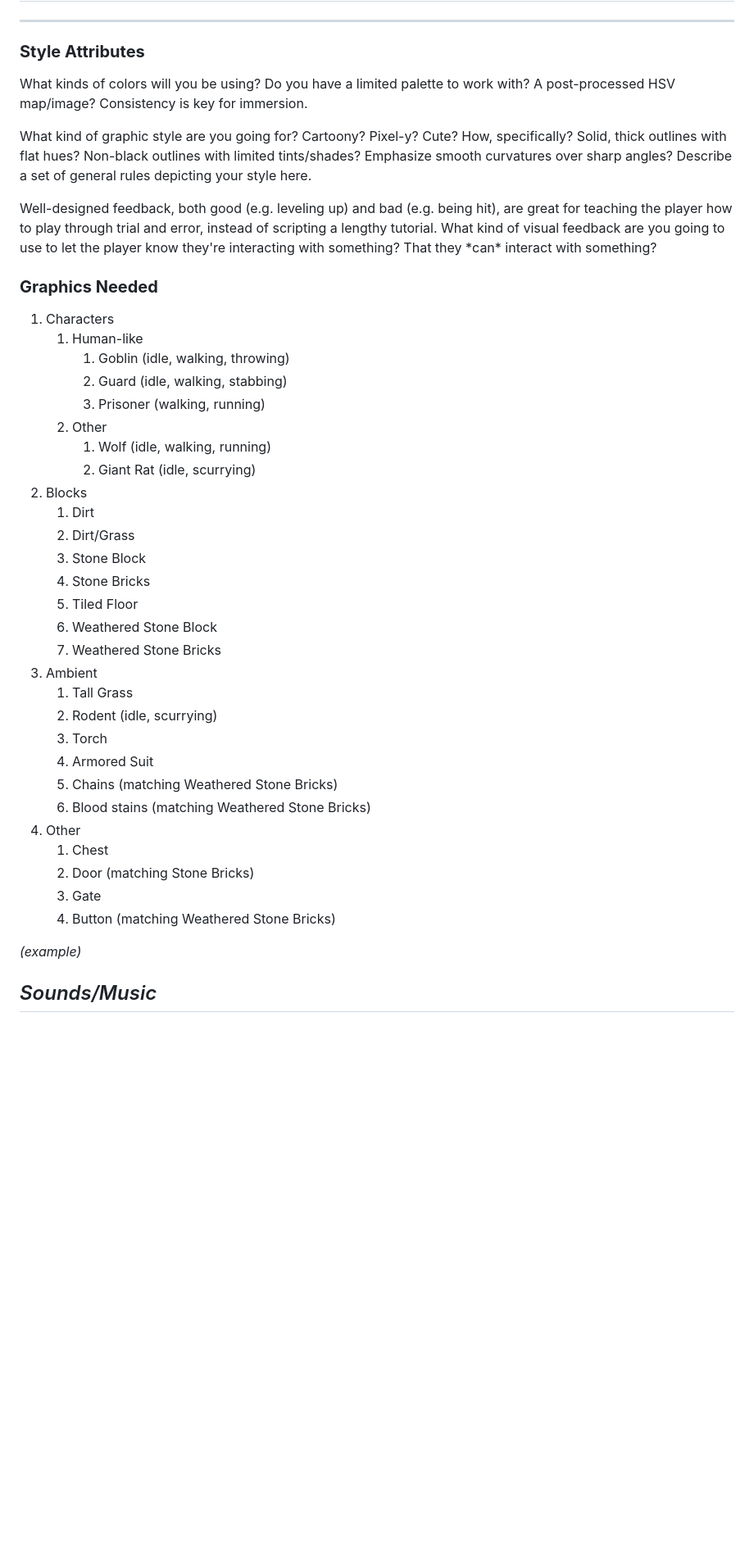
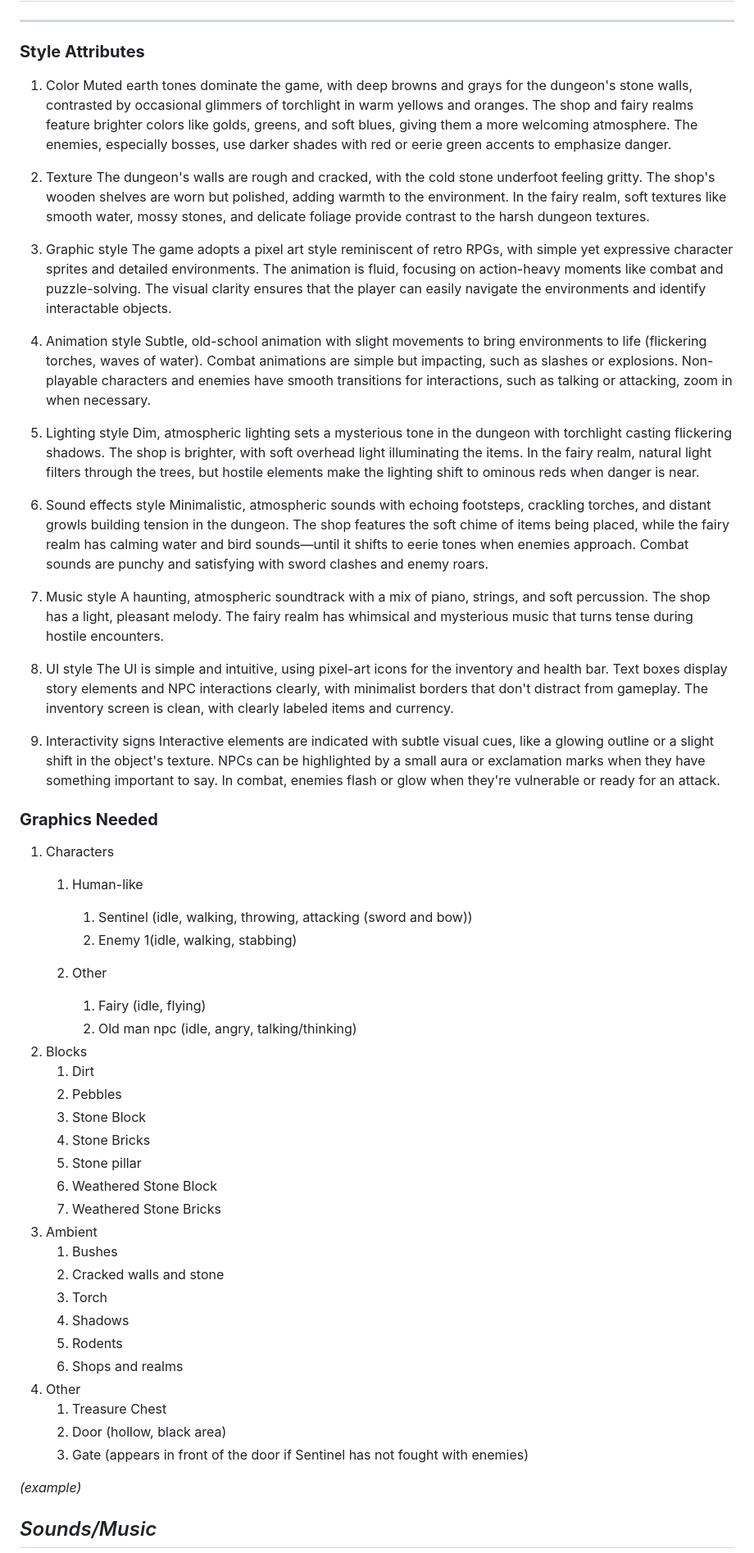
Before and after one commit to DanAG-Am/EquipoLink, a Markdown page: Videojuego/GDD_Template.md, the part around one of its changes. Shown at 82% size. GitHub-like rendering; blank space fills up the shorter version.

Commit message:
Updated the GDD. Put the information below the index and added mechanics, themes, screens, schedule and some graphics we will need

```diff
--- a/Videojuego/GDD_Template.md
+++ b/Videojuego/GDD_Template.md
@@ -274,43 +284,80 @@ _(example)_
 ---
 
 ### **Style Attributes**
+1. Color
+    Muted earth tones dominate the game, with deep browns and grays for the dungeon's stone walls, contrasted by occasional glimmers of torchlight in warm yellows and oranges.
+    The shop and fairy realms feature brighter colors like golds, greens, and soft blues, giving them a more welcoming atmosphere.
+    The enemies, especially bosses, use darker shades with red or eerie green accents to emphasize danger.
 
-What kinds of colors will you be using? Do you have a limited palette to work with? A post-processed HSV map/image? Consistency is key for immersion.
+2. Texture
+    The dungeon's walls are rough and cracked, with the cold stone underfoot feeling gritty.
+    The shop's wooden shelves are worn but polished, adding warmth to the environment.
+    In the fairy realm, soft textures like smooth water, mossy stones, and delicate foliage provide contrast to the harsh dungeon textures.
 
-What kind of graphic style are you going for? Cartoony? Pixel-y? Cute? How, specifically? Solid, thick outlines with flat hues? Non-black outlines with limited tints/shades? Emphasize smooth curvatures over sharp angles? Describe a set of general rules depicting your style here.
+3. Graphic style
+    The game adopts a pixel art style reminiscent of retro RPGs, with simple yet expressive character sprites and detailed environments.
+    The animation is fluid, focusing on action-heavy moments like combat and puzzle-solving.
+    The visual clarity ensures that the player can easily navigate the environments and identify interactable objects.
 
-Well-designed feedback, both good (e.g. leveling up) and bad (e.g. being hit), are great for teaching the player how to play through trial and error, instead of scripting a lengthy tutorial. What kind of visual feedback are you going to use to let the player know they&#39;re interacting with something? That they \*can\* interact with something?
+4. Animation style
+    Subtle, old-school animation with slight movements to bring environments to life (flickering torches, waves of water).
+    Combat animations are simple but impacting, such as slashes or explosions.
+    Non-playable characters and enemies have smooth transitions for interactions, such as talking or attacking, zoom in when necessary.
+
+5. Lighting style
+    Dim, atmospheric lighting sets a mysterious tone in the dungeon with torchlight casting flickering shadows.
+    The shop is brighter, with soft overhead light illuminating the items.
+    In the fairy realm, natural light filters through the trees, but hostile elements make the lighting shift to ominous reds when danger is near.
+
+6. Sound effects style
+    Minimalistic, atmospheric sounds with echoing footsteps, crackling torches, and distant growls building tension in the dungeon.
+    The shop features the soft chime of items being placed, while the fairy realm has calming water and bird sounds—until it shifts to eerie tones when enemies approach.
+    Combat sounds are punchy and satisfying with sword clashes and enemy roars.
+
+7. Music style
+    A haunting, atmospheric soundtrack with a mix of piano, strings, and soft percussion.
+    The shop has a light, pleasant melody.
+    The fairy realm has whimsical and mysterious music that turns tense during hostile encounters.
+
+8. UI style
+    The UI is simple and intuitive, using pixel-art icons for the inventory and health bar.
+    Text boxes display story elements and NPC interactions clearly, with minimalist borders that don't distract from gameplay.
+    The inventory screen is clean, with clearly labeled items and currency.
+
+9. Interactivity signs
+    Interactive elements are indicated with subtle visual cues, like a glowing outline or a slight shift in the object's texture.
+    NPCs can be highlighted by a small aura or exclamation marks when they have something important to say.
+    In combat, enemies flash or glow when they're vulnerable or ready for an attack.
 
 ### **Graphics Needed**
 
 1. Characters
     1. Human-like
-        1. Goblin (idle, walking, throwing)
-        2. Guard (idle, walking, stabbing)
-        3. Prisoner (walking, running)
+        1. Sentinel (idle, walking, throwing, attacking (sword and bow))
+        2. Enemy 1(idle, walking, stabbing)
+
     2. Other
-        1. Wolf (idle, walking, running)
-        2. Giant Rat (idle, scurrying)
+        1. Fairy (idle, flying)
+        2. Old man npc (idle, angry, talking/thinking)
 2. Blocks
     1. Dirt
-    2. Dirt/Grass
+    2. Pebbles
     3. Stone Block
     4. Stone Bricks
-    5. Tiled Floor
+    5. Stone pillar
     6. Weathered Stone Block
     7. Weathered Stone Bricks
 3. Ambient
-    1. Tall Grass
-    2. Rodent (idle, scurrying)
+    1. Bushes
+    2. Cracked walls and stone
     3. Torch
-    4. Armored Suit
-    5. Chains (matching Weathered Stone Bricks)
-    6. Blood stains (matching Weathered Stone Bricks)
+    4. Shadows
+    5. Rodents
+    6. Shops and realms
 4. Other
-    1. Chest
-    2. Door (matching Stone Bricks)
-    3. Gate
-    4. Button (matching Weathered Stone Bricks)
+    1. Treasure Chest
+    2. Door (hollow, black area)
+    3. Gate (appears in front of the door if Sentinel has not fought with enemies)
 
 _(example)_
 
```
Also changed, not shown: other parts of Videojuego/GDD_Template.md (+141 -101 lines).
